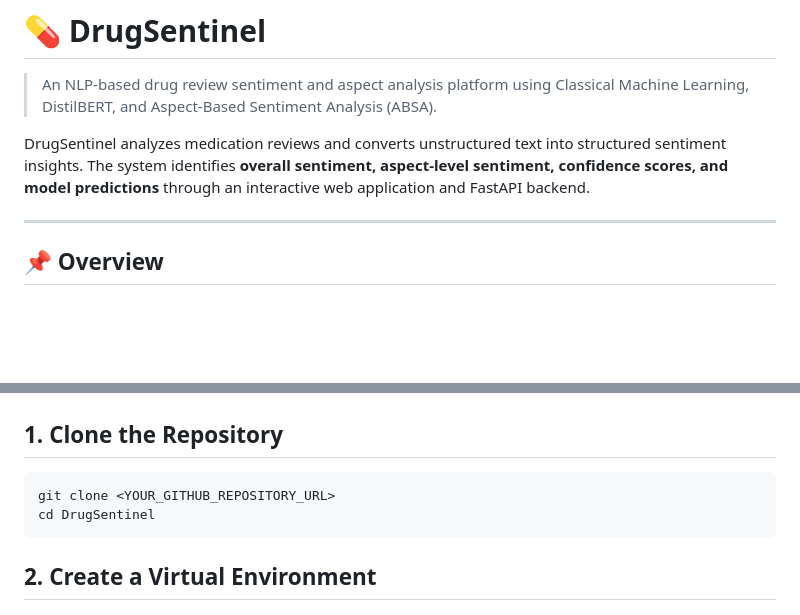
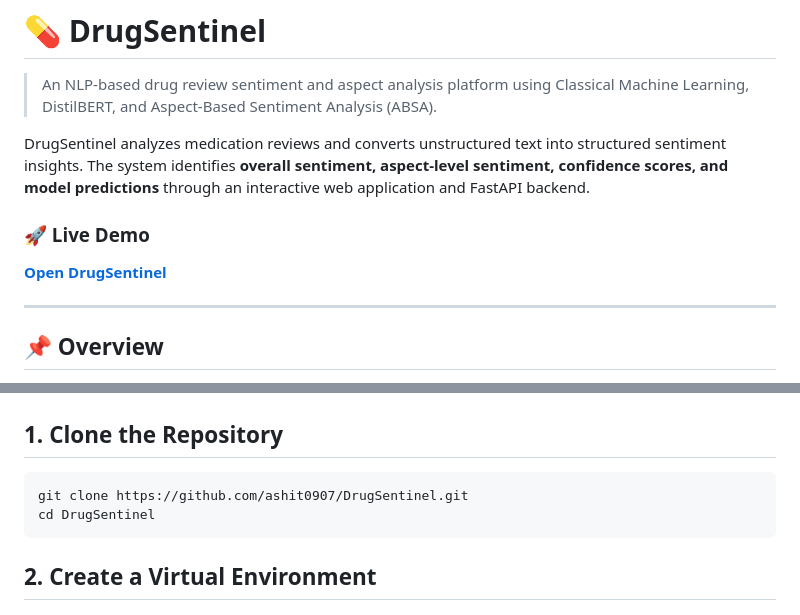
Before and after one commit to ashit0907/DrugSentinel, a Markdown page: README.md, 2 parts joined by grey strips. GitHub-like rendering; blank space fills up the shorter version.

Commit message:
Update README with demo link and clone command
Added a live demo link and updated the clone command.

````diff
--- a/README.md
+++ b/README.md
@@ -3,6 +3,10 @@
 > An NLP-based drug review sentiment and aspect analysis platform using Classical Machine Learning, DistilBERT, and Aspect-Based Sentiment Analysis (ABSA).
 
 DrugSentinel analyzes medication reviews and converts unstructured text into structured sentiment insights. The system identifies **overall sentiment, aspect-level sentiment, confidence scores, and model predictions** through an interactive web application and FastAPI backend.
+
+### 🚀 Live Demo
+
+[**Open DrugSentinel**](https://drugsentinel-573539539303.us-central1.run.app)
 
 ---
 
@@ -402,7 +406,7 @@ DrugSentinel/
 ## 1. Clone the Repository
 
 ```bash
-git clone <YOUR_GITHUB_REPOSITORY_URL>
+git clone https://github.com/ashit0907/DrugSentinel.git
 cd DrugSentinel
 ```
 
````
